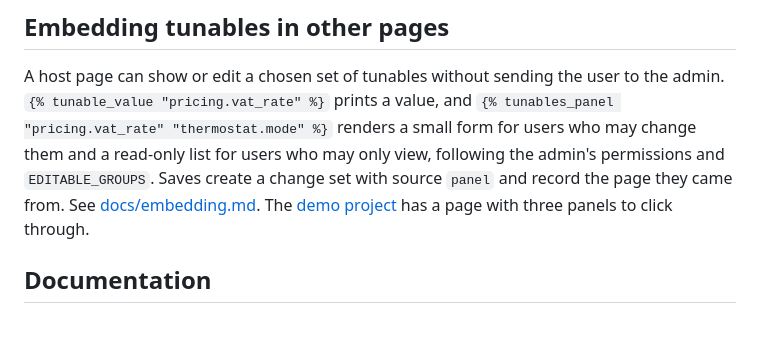
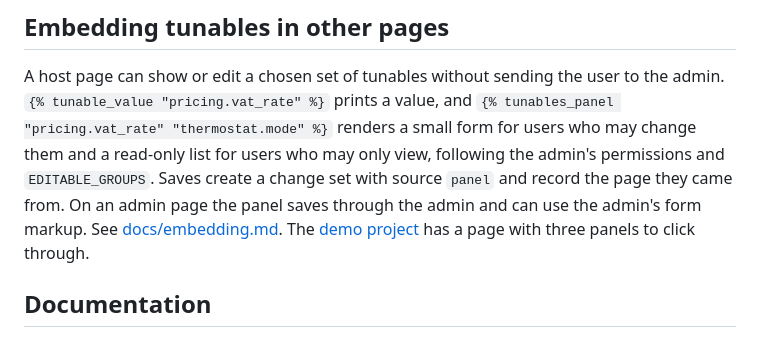
Before and after one commit to ekiourk/django-tunables, a Markdown page: README.md, the part around the change. Rendered like a GitHub page.

Commit message:
Mention panels on admin pages in the README

```diff
--- a/README.md
+++ b/README.md
@@ -276,7 +276,8 @@ admin. `{% tunable_value "pricing.vat_rate" %}` prints a value, and
 `{% tunables_panel "pricing.vat_rate" "thermostat.mode" %}` renders a small form for
 users who may change them and a read-only list for users who may only view, following
 the admin's permissions and `EDITABLE_GROUPS`. Saves create a change set with source
-`panel` and record the page they came from. See [docs/embedding.md](docs/embedding.md).
+`panel` and record the page they came from. On an admin page the panel saves through
+the admin and can use the admin's form markup. See [docs/embedding.md](docs/embedding.md).
 The [demo project](demo/README.md) has a page with three panels to click through.
 
 ## Documentation
```
